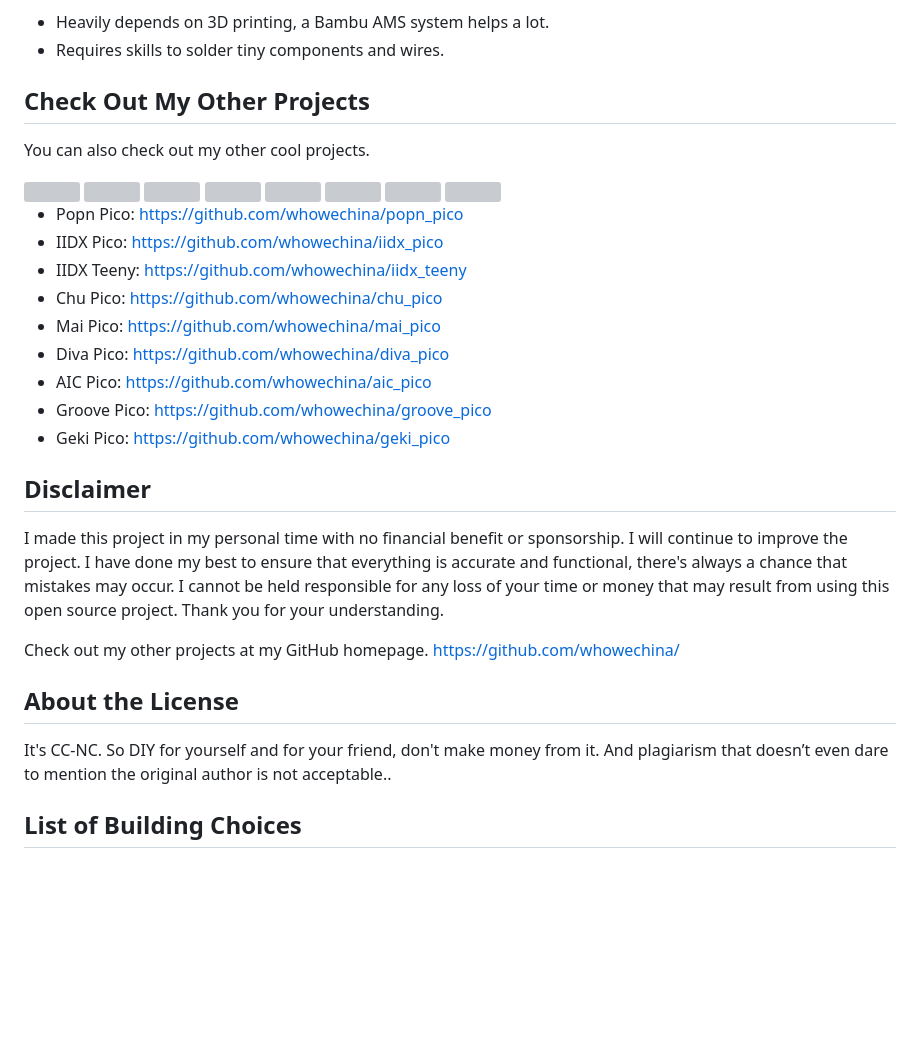
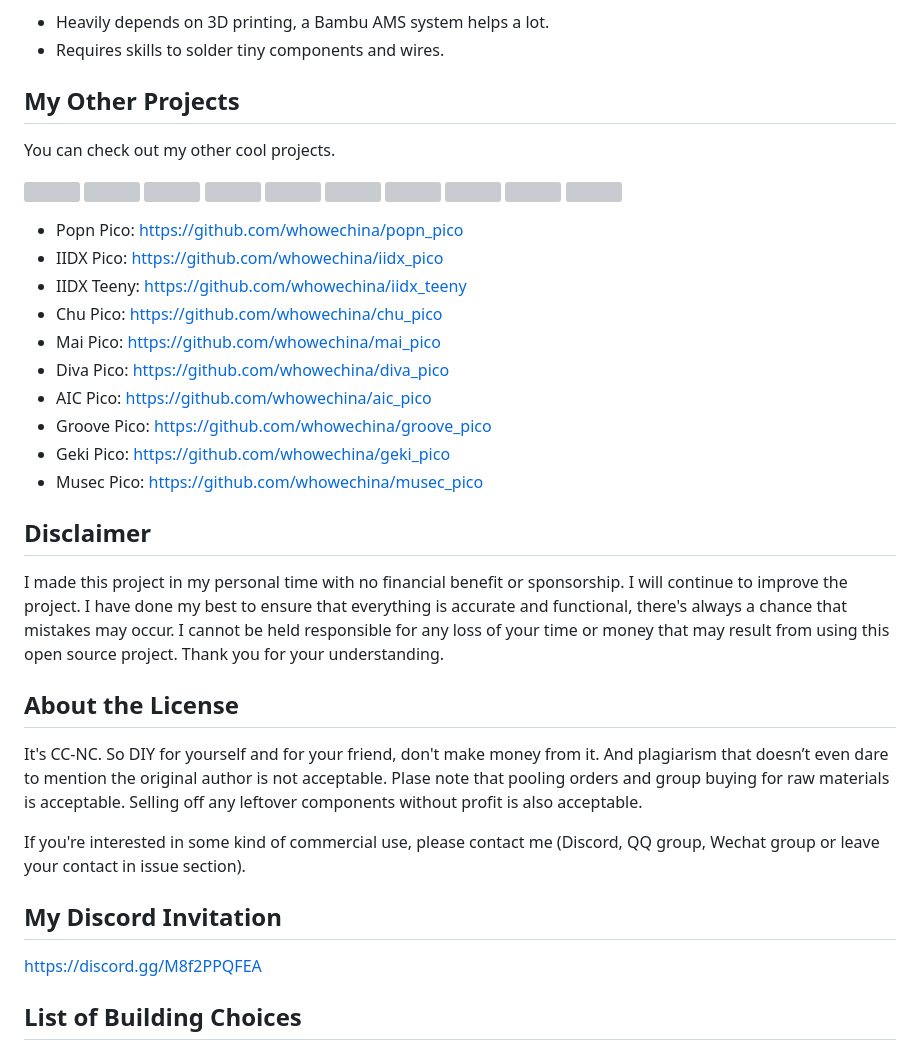
Before and after one commit to whowechina/aic_pico, a Markdown page: README.md, the part around one of its changes. Rendered like a GitHub page; blank space fills up the shorter version; grey boxes are pictures that could not be loaded.

Commit message:
Cross-reference and Discord invitation

```diff
--- a/README.md
+++ b/README.md
@@ -47,6 +47,6 @@ This project:
 * Heavily depends on 3D printing, a Bambu AMS system helps a lot.
 * Requires skills to solder tiny components and wires.
 
-## Check Out My Other Projects
-You can also check out my other cool projects.
+## My Other Projects
+You can check out my other cool projects.
 
@@ -68,15 +61,18 @@ You can also check out my other cool projects.
 * AIC Pico: https://github.com/whowechina/aic_pico
 * Groove Pico: https://github.com/whowechina/groove_pico
 * Geki Pico: https://github.com/whowechina/geki_pico
+* Musec Pico: https://github.com/whowechina/musec_pico
 
 ## **Disclaimer** ##
 I made this project in my personal time with no financial benefit or sponsorship. I will continue to improve the project. I have done my best to ensure that everything is accurate and functional, there's always a chance that mistakes may occur. I cannot be held responsible for any loss of your time or money that may result from using this open source project. Thank you for your understanding.
 
-Check out my other projects at my GitHub homepage.
-https://github.com/whowechina/
+## About the License
+It's CC-NC. So DIY for yourself and for your friend, don't make money from it. And plagiarism that doesn’t even dare to mention the original author is not acceptable. Plase note that pooling orders and group buying for raw materials is acceptable. Selling off any leftover components without profit is also acceptable.
 
-## About the License
-It's CC-NC. So DIY for yourself and for your friend, don't make money from it. And plagiarism that doesn’t even dare to mention the original author is not acceptable..
+If you're interested in some kind of commercial use, please contact me (Discord, QQ group, Wechat group or leave your contact in issue section).
+
+## My Discord Invitation
+https://discord.gg/M8f2PPQFEA
 
 ## List of Building Choices
 - [AIC Pico PN532](#Building-AIC-Pico-PN532)
```
Also changed, not shown: other parts of README.md (+1 -8 lines), README_CN.md (+9 -14 lines).
